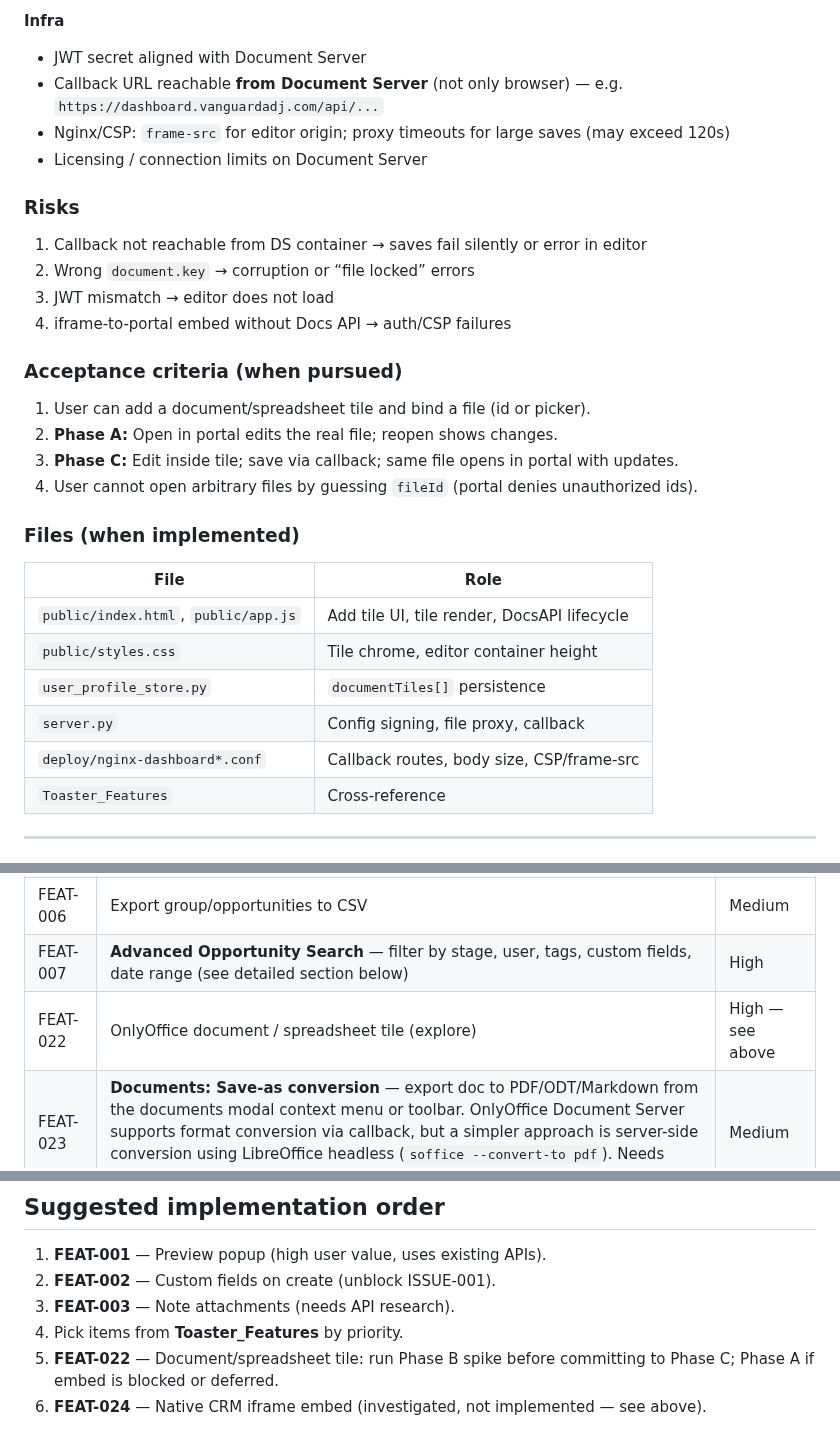
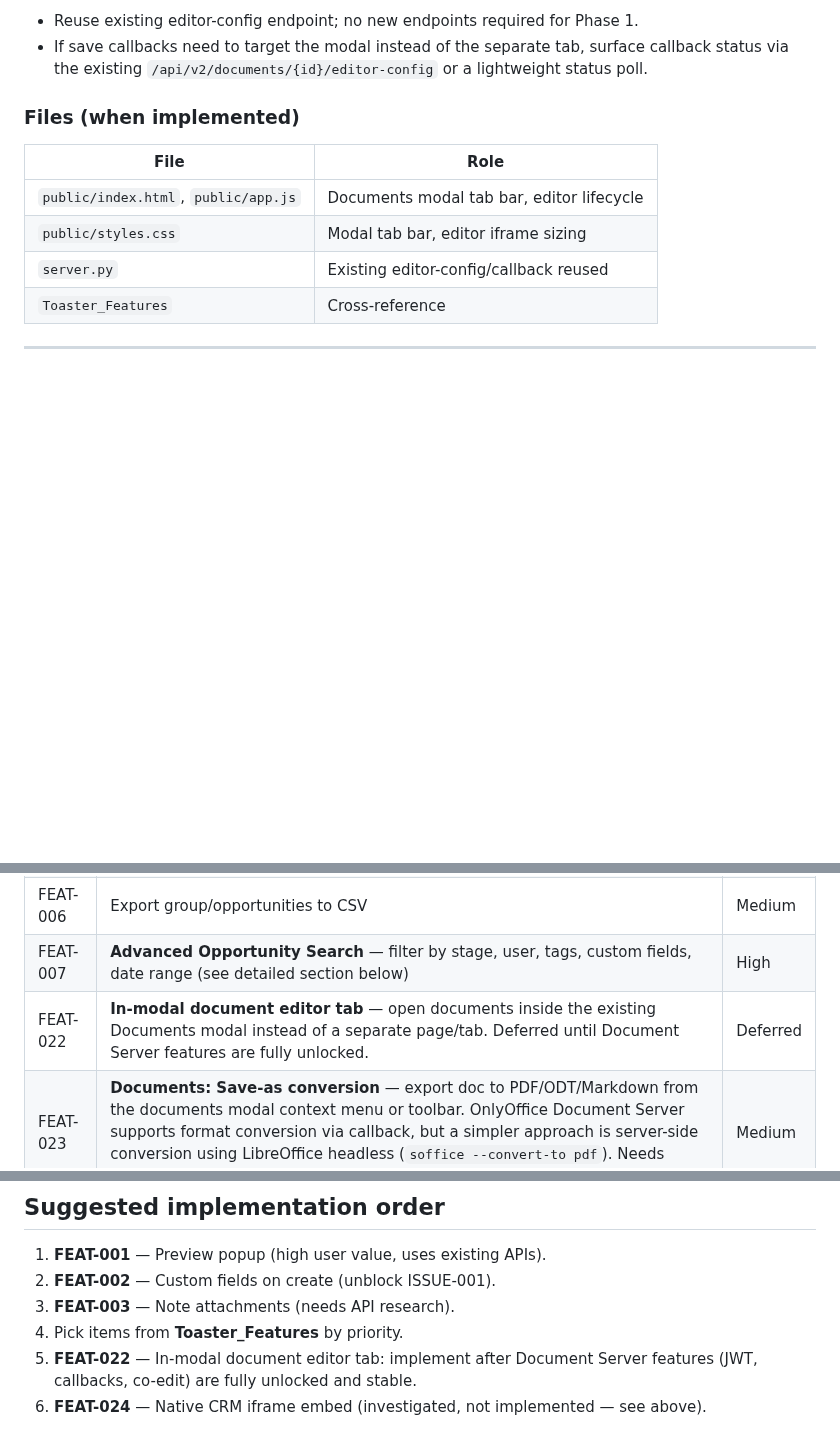
Before and after one commit to kachapman/onlyoffice-crm-kanban, a Markdown page: FUTURE_FEATURES.md, 3 parts joined by grey strips. Rendered like a GitHub page; blank space fills up the shorter version.

```diff
--- a/FUTURE_FEATURES.md
+++ b/FUTURE_FEATURES.md
@@ -240,33 +208,13 @@ Decide if iframe-to-portal is viable (often blocked by SSO / `X-Frame-Options` /
-**Infra**
-
-- JWT secret aligned with Document Server
-- Callback URL reachable **from Document Server** (not only browser) — e.g. `https://dashboard.vanguardadj.com/api/...`
-- Nginx/CSP: `frame-src` for editor origin; proxy timeouts for large saves (may exceed 120s)
-- Licensing / connection limits on Document Server
-
-### Risks
-
-1. Callback not reachable from DS container → saves fail silently or error in editor
-2. Wrong `document.key` → corruption or “file locked” errors
-3. JWT mismatch → editor does not load
-4. iframe-to-portal embed without Docs API → auth/CSP failures
-
-### Acceptance criteria (when pursued)
-
-1. User can add a document/spreadsheet tile and bind a file (id or picker).
-2. **Phase A:** Open in portal edits the real file; reopen shows changes.
-3. **Phase C:** Edit inside tile; save via callback; same file opens in portal with updates.
-4. User cannot open arbitrary files by guessing `fileId` (portal denies unauthorized ids).
+- Reuse existing editor-config endpoint; no new endpoints required for Phase 1.
+- If save callbacks need to target the modal instead of the separate tab, surface callback status via the existing `/api/v2/documents/{id}/editor-config` or a lightweight status poll.
 
 ### Files (when implemented)
 
 | File | Role |
 |------|------|
-| `public/index.html`, `public/app.js` | Add tile UI, tile render, DocsAPI lifecycle |
-| `public/styles.css` | Tile chrome, editor container height |
-| `user_profile_store.py` | `documentTiles[]` persistence |
-| `server.py` | Config signing, file proxy, callback |
-| `deploy/nginx-dashboard*.conf` | Callback routes, body size, CSP/frame-src |
+| `public/index.html`, `public/app.js` | Documents modal tab bar, editor lifecycle |
+| `public/styles.css` | Modal tab bar, editor iframe sizing |
+| `server.py` | Existing editor-config/callback reused |
 | `Toaster_Features` | Cross-reference |
 
 ---
@@ -358,7 +306,7 @@ See **[Toaster_Features](./Toaster_Features)** for dashboard tile/widget ideas (
 | FEAT-005 | Custom fields on **edit** deal (not only create) | Medium |
 | FEAT-006 | Export group/opportunities to CSV | Medium |
 | FEAT-007 | **Advanced Opportunity Search** — filter by stage, user, tags, custom fields, date range (see detailed section below) | High |
-| FEAT-022 | OnlyOffice document / spreadsheet tile (explore) | High — see above |
+| FEAT-022 | **In-modal document editor tab** — open documents inside the existing Documents modal instead of a separate page/tab. Deferred until Document Server features are fully unlocked. | Deferred |
 | FEAT-023 | **Documents: Save-as conversion** — export doc to PDF/ODT/Markdown from the documents modal context menu or toolbar. OnlyOffice Document Server supports format conversion via callback, but a simpler approach is server-side conversion using LibreOffice headless (`soffice --convert-to pdf`). Needs Docker container with LibreOffice or a dedicated conversion API. | Medium |
 
 ### FEAT-008 — AccuLynx API research (post-v1.1, from user list)
@@ -455,5 +403,5 @@ A separate **nginx proxy subdomain** — no URL rewriting, no Python overhead, e
 2. **FEAT-002** — Custom fields on create (unblock ISSUE-001).
 3. **FEAT-003** — Note attachments (needs API research).
 4. Pick items from **Toaster_Features** by priority.
-5. **FEAT-022** — Document/spreadsheet tile: run Phase B spike before committing to Phase C; Phase A if embed is blocked or deferred.
+5. **FEAT-022** — In-modal document editor tab: implement after Document Server features (JWT, callbacks, co-edit) are fully unlocked and stable.
 6. **FEAT-024** — Native CRM iframe embed (investigated, not implemented — see above).
```
Also changed, not shown: other parts of FUTURE_FEATURES.md (+18 -50 lines), AGENTS.md (+2 -2 lines).
